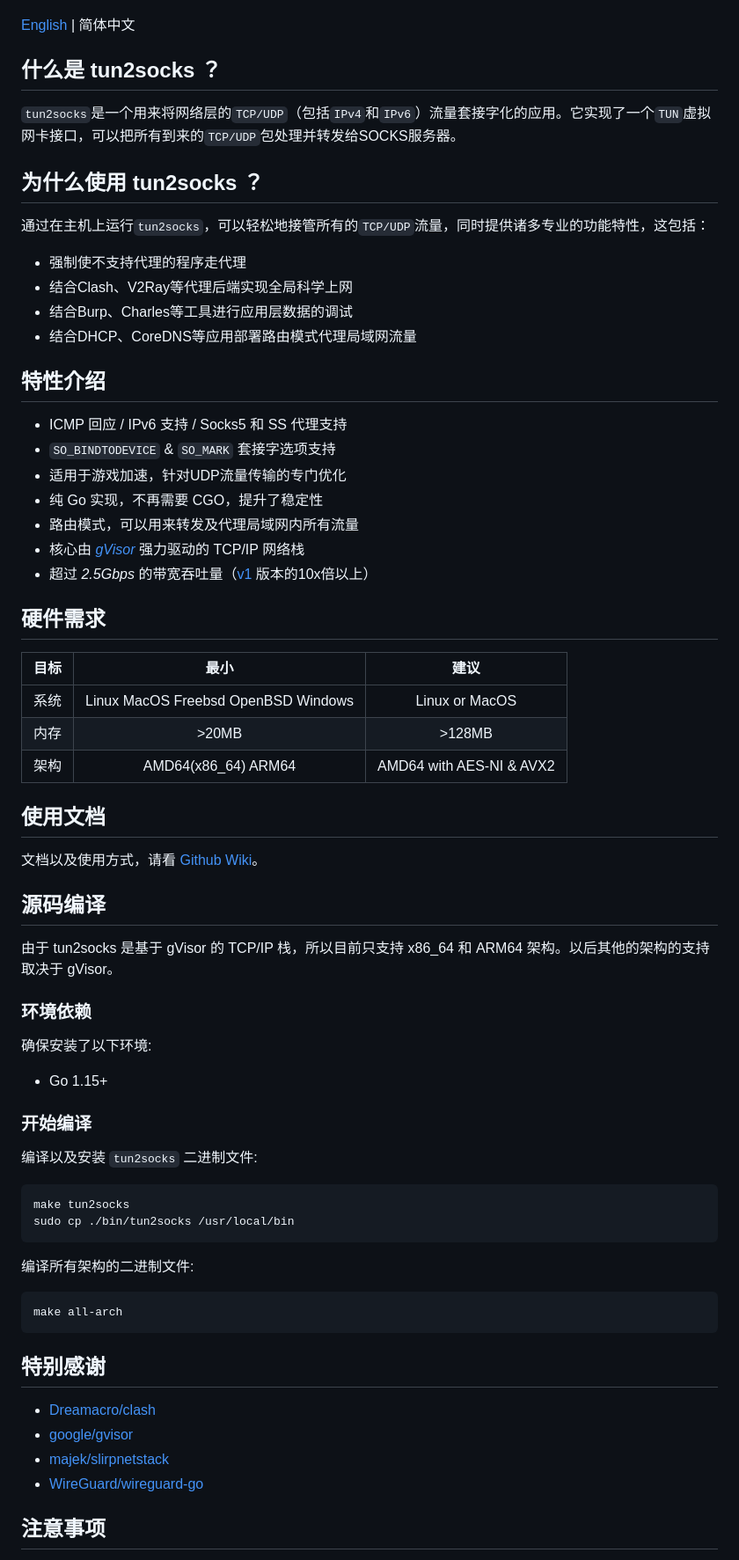
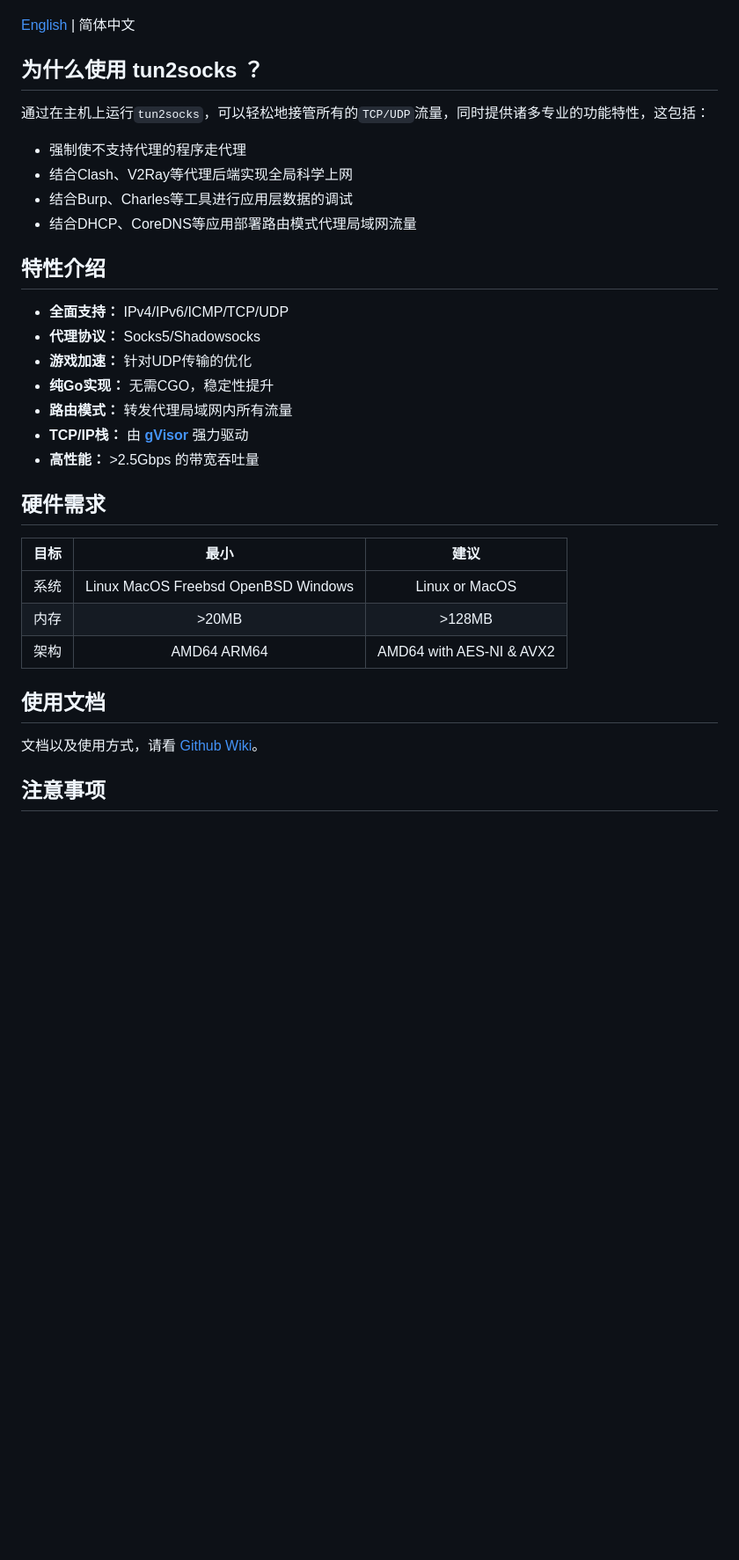
Before and after one commit to xjasonlyu/tun2socks, a Markdown page: README_ZH.md, the part around one of its changes. Shown at 88% size. Rendered like a GitHub page; blank space fills up the shorter version.

Commit message:
Chore: update README

````diff
--- a/README_ZH.md
+++ b/README_ZH.md
@@ -11,14 +10,9 @@
 [2]: https://img.shields.io/github/go-mod/go-version/xjasonlyu/tun2socks/main?style=flat-square
 [3]: https://goreportcard.com/badge/github.com/xjasonlyu/tun2socks?style=flat-square
 [4]: https://img.shields.io/github/license/xjasonlyu/tun2socks?style=flat-square
-[5]: https://img.shields.io/tokei/lines/github/xjasonlyu/tun2socks?style=flat-square
-[6]: https://img.shields.io/github/v/release/xjasonlyu/tun2socks?include_prereleases&style=flat-square
+[5]: https://img.shields.io/github/v/release/xjasonlyu/tun2socks?include_prereleases&style=flat-square
 
 [English](README.md) | 简体中文
-
-## 什么是 tun2socks ？
-
-`tun2socks`是一个用来将网络层的`TCP/UDP`（包括`IPv4`和`IPv6`）流量套接字化的应用。它实现了一个`TUN`虚拟网卡接口，可以把所有到来的`TCP/UDP`包处理并转发给SOCKS服务器。
 
 ## 为什么使用 tun2socks ？
 
@@ -31,13 +25,13 @@
 
 ## 特性介绍
 
-- ICMP 回应 / IPv6 支持 / Socks5 和 SS 代理支持
-- `SO_BINDTODEVICE` & `SO_MARK` 套接字选项支持
-- 适用于游戏加速，针对UDP流量传输的专门优化
-- 纯 Go 实现，不再需要 CGO，提升了稳定性
-- 路由模式，可以用来转发及代理局域网内所有流量
-- 核心由 *[gVisor](https://github.com/google/gvisor)* 强力驱动的 TCP/IP 网络栈
-- 超过 *2.5Gbps* 的带宽吞吐量（[v1](https://github.com/xjasonlyu/tun2socks/tree/v1) 版本的10x倍以上）
+- **全面支持：** IPv4/IPv6/ICMP/TCP/UDP
+- **代理协议：** Socks5/Shadowsocks
+- **游戏加速：** 针对UDP传输的优化
+- **纯Go实现：** 无需CGO，稳定性提升
+- **路由模式：** 转发代理局域网内所有流量
+- **TCP/IP栈：** 由 **[gVisor](https://github.com/google/gvisor)** 强力驱动
+- **高性能：** >2.5Gbps 的带宽吞吐量
 
 ## 硬件需求
 
@@ -45,43 +39,11 @@
 | :--- | :---: | :---: |
 | 系统 | Linux MacOS Freebsd OpenBSD Windows | Linux or MacOS |
 | 内存 | >20MB | >128MB |
-| 架构 | AMD64(x86_64) ARM64 | AMD64 with AES-NI & AVX2 |
+| 架构 | AMD64 ARM64 | AMD64 with AES-NI & AVX2 |
 
 ## 使用文档
 
 文档以及使用方式，请看 [Github Wiki](https://github.com/xjasonlyu/tun2socks/wiki)。
-
-## 源码编译
-
-由于 tun2socks 是基于 gVisor 的 TCP/IP 栈，所以目前只支持 x86_64 和 ARM64 架构。以后其他的架构的支持取决于 gVisor。
-
-### 环境依赖
-
-确保安装了以下环境:
-
-- Go 1.15+
-
-### 开始编译
-
-编译以及安装 `tun2socks` 二进制文件:
-
-```shell
-make tun2socks
-sudo cp ./bin/tun2socks /usr/local/bin
-```
-
-编译所有架构的二进制文件:
-
-```shell
-make all-arch
-```
-
-## 特别感谢
-
-- [Dreamacro/clash](https://github.com/Dreamacro/clash)
-- [google/gvisor](https://github.com/google/gvisor)
-- [majek/slirpnetstack](https://github.com/majek/slirpnetstack)
-- [WireGuard/wireguard-go](https://git.zx2c4.com/wireguard-go)
 
 ## 注意事项
 
````
Also changed, not shown: other parts of README_ZH.md (+11 -7 lines), README.md (+19 -45 lines), docs/logo.png.
